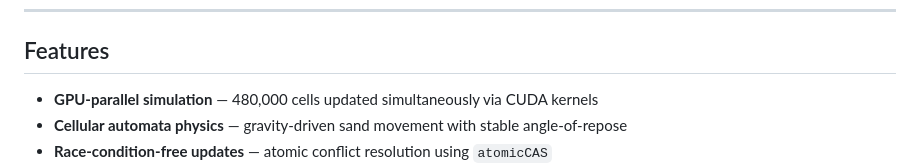
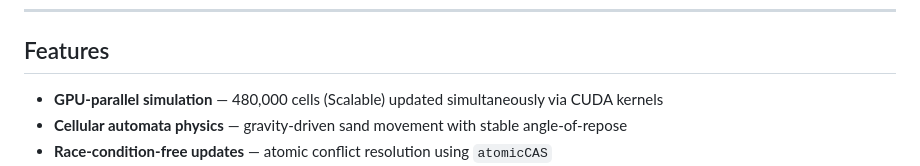
Before and after one commit to shreyashtripathi1/Sand-Simulation, a Markdown page: README.md, the part around the change. Rendered like a GitHub page.

```diff
--- a/README.md
+++ b/README.md
@@ -12,7 +12,7 @@ A real-time falling sand simulation powered by **CUDA** and **OpenGL**, implemen
 ---
 ## Features
 
-- **GPU-parallel simulation** — 480,000 cells updated simultaneously via CUDA kernels
+- **GPU-parallel simulation** — 480,000 cells (Scalable) updated simultaneously via CUDA kernels
 - **Cellular automata physics** — gravity-driven sand movement with stable angle-of-repose
 - **Race-condition-free updates** — atomic conflict resolution using `atomicCAS`
 - **Interactive controls**
```
